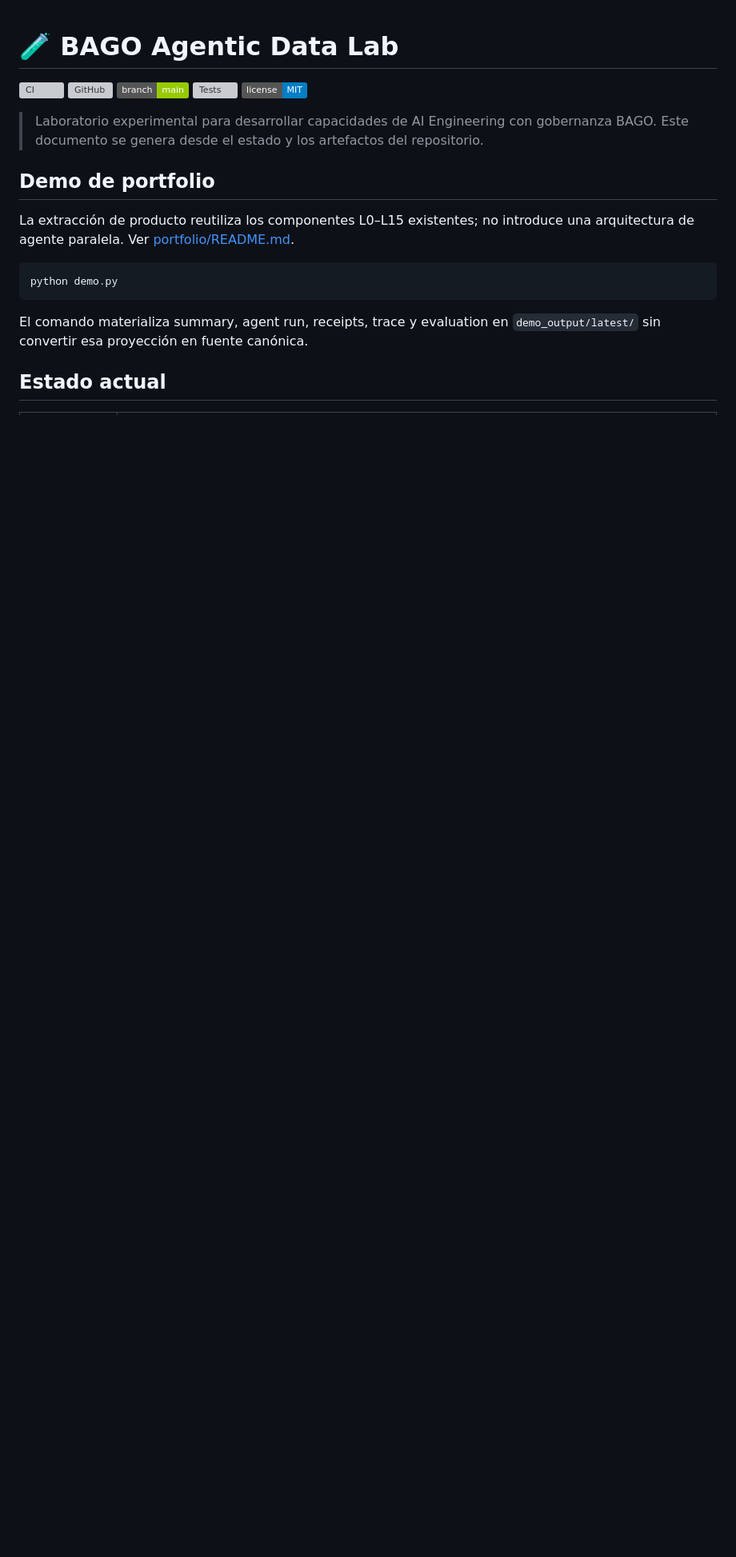
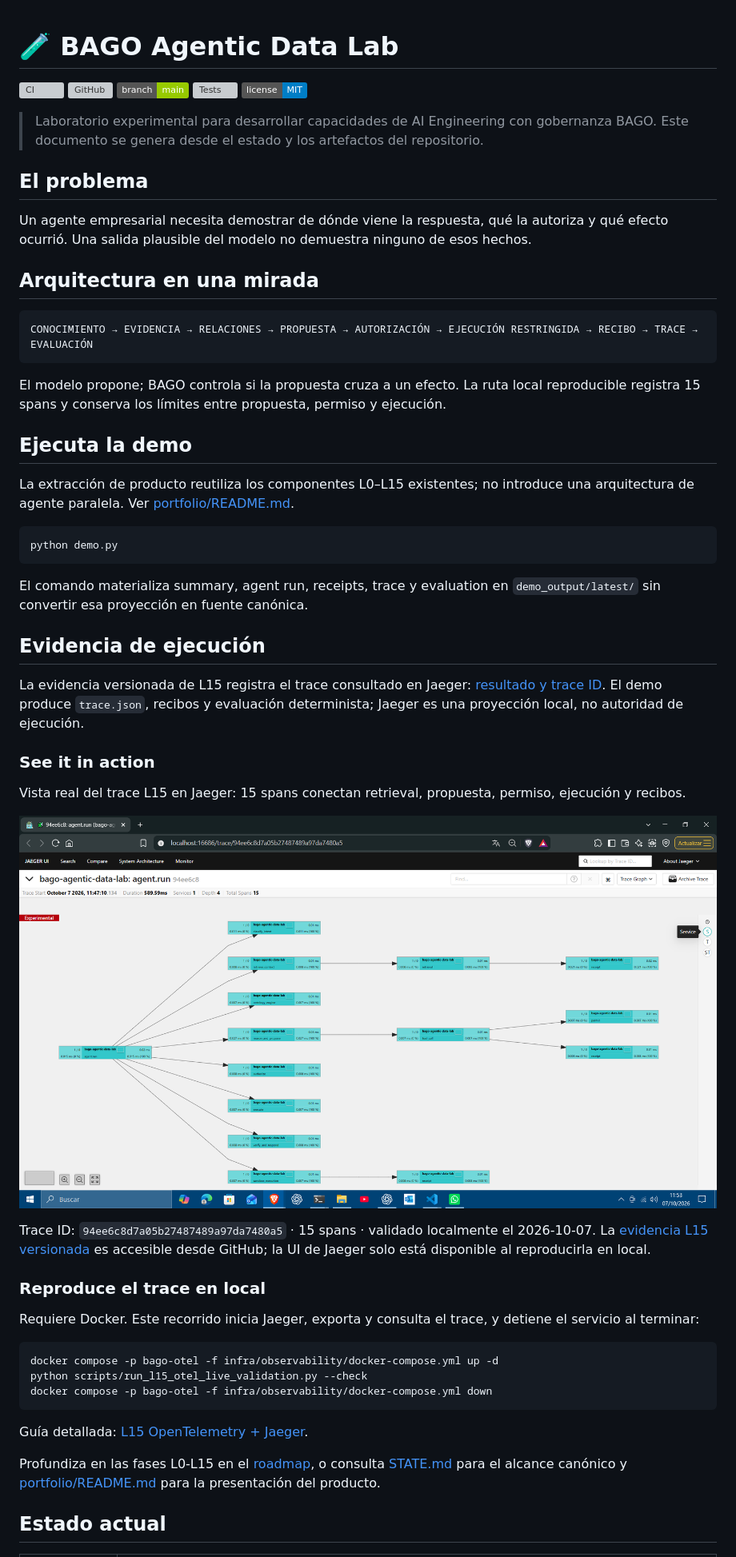
Before and after one commit to MarcValls/BAGO_AGENTIC_DATA_LAB, a Markdown page: README.md, the part around one of its changes. Shown at 80% size. Drawn GitHub-style; pictures changed too: portfolio/assets/jaeger-trace-graph.png (added); badges without logos; blank space fills up the shorter version; grey boxes are pictures that could not be loaded.

Commit message:
docs: clarify governed demo and publish trace evidence

````diff
--- a/README.md
+++ b/README.md
@@ -9,7 +9,19 @@
 > Laboratorio experimental para desarrollar capacidades de AI Engineering con gobernanza BAGO.
 > Este documento se genera desde el estado y los artefactos del repositorio.
 
-## Demo de portfolio
+## El problema
+
+Un agente empresarial necesita demostrar de dónde viene la respuesta, qué la autoriza y qué efecto ocurrió. Una salida plausible del modelo no demuestra ninguno de esos hechos.
+
+## Arquitectura en una mirada
+
+```text
+CONOCIMIENTO → EVIDENCIA → RELACIONES → PROPUESTA → AUTORIZACIÓN → EJECUCIÓN RESTRINGIDA → RECIBO → TRACE → EVALUACIÓN
+```
+
+El modelo propone; BAGO controla si la propuesta cruza a un efecto. La ruta local reproducible registra 15 spans y conserva los límites entre propuesta, permiso y ejecución.
+
+## Ejecuta la demo
 
 La extracción de producto reutiliza los componentes L0–L15 existentes; no
 introduce una arquitectura de agente paralela. Ver [portfolio/README.md](portfolio/README.md).
@@ -21,6 +33,32 @@ python demo.py
 El comando materializa summary, agent run, receipts, trace y evaluation en
 `demo_output/latest/` sin convertir esa proyección en fuente canónica.
 
+## Evidencia de ejecución
+
+La evidencia versionada de L15 registra el trace consultado en Jaeger: [resultado y trace ID](evidence/l15_otel_jaeger_live.md). El demo produce `trace.json`, recibos y evaluación determinista; Jaeger es una proyección local, no autoridad de ejecución.
+
+### See it in action
+
+Vista real del trace L15 en Jaeger: 15 spans conectan retrieval, propuesta, permiso, ejecución y recibos.
+
+![Jaeger trace graph for the governed BAGO demo](portfolio/assets/jaeger-trace-graph.png)
+
+Trace ID: `94ee6c8d7a05b27487489a97da7480a5` · 15 spans · validado localmente el 2026-10-07. La [evidencia L15 versionada](evidence/l15_otel_jaeger_live.md) es accesible desde GitHub; la UI de Jaeger solo está disponible al reproducirla en local.
+
+### Reproduce el trace en local
+
+Requiere Docker. Este recorrido inicia Jaeger, exporta y consulta el trace, y detiene el servicio al terminar:
+
+```bash
+docker compose -p bago-otel -f infra/observability/docker-compose.yml up -d
+python scripts/run_l15_otel_live_validation.py --check
+docker compose -p bago-otel -f infra/observability/docker-compose.yml down
+```
+
+Guía detallada: [L15 OpenTelemetry + Jaeger](docs/otel_jaeger.md).
+
+Profundiza en las fases L0-L15 en el [roadmap](#roadmap-detectado), o consulta [STATE.md](STATE.md) para el alcance canónico y [portfolio/README.md](portfolio/README.md) para la presentación del producto.
+
 ## Estado actual
 
 | Métrica | Valor |
````
Also changed, not shown: other parts of README.md (+3 -3 lines), STATE.md (+4 -2 lines), evidence/l15_otel_jaeger_live.md (+4 -4 lines), 1 other file.
